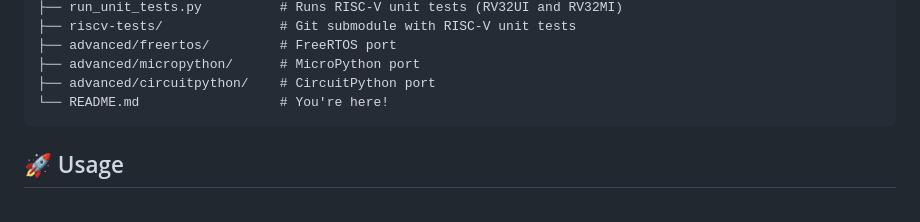
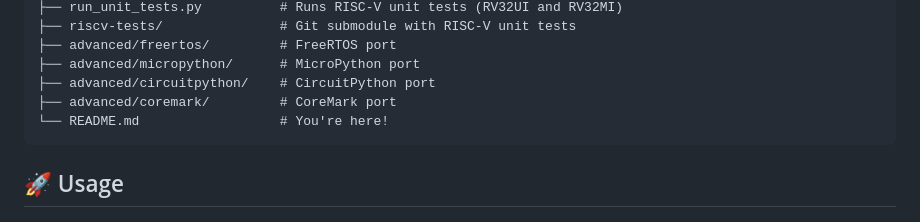
Before and after one commit to ccattuto/riscv-python, a Markdown page: README.md, the part around the change. GitHub-like rendering.

````diff
--- a/README.md
+++ b/README.md
@@ -54,6 +54,7 @@ pip install -r requirements.txt
 ├── advanced/freertos/         # FreeRTOS port
 ├── advanced/micropython/      # MicroPython port
 ├── advanced/circuitpython/    # CircuitPython port
+├── advanced/coremark/         # CoreMark port
 └── README.md                  # You're here!
 ```
 
````
